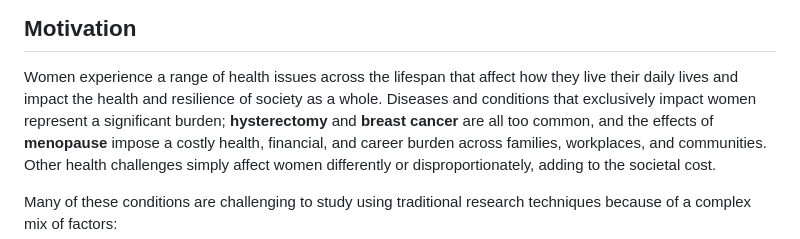
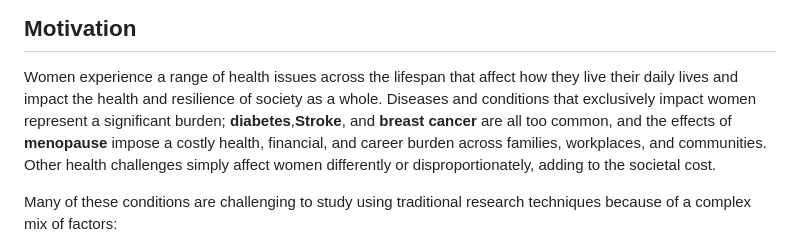
Before and after one commit to giftedu04-glitch/Menopause_Wearable_Device_Metric, a Markdown page: README.md, the part around the change. Rendered like a GitHub page.

Commit message:
Revise health conditions in motivation section
Updated the list of health conditions affecting women to include diabetes and stroke.

```diff
--- a/README.md
+++ b/README.md
@@ -38,7 +38,7 @@ transition in an individual woman.**
 
 Women experience a range of health issues across the lifespan that affect how they live
 their daily lives and impact the health and resilience of society as a whole. Diseases and
-conditions that exclusively impact women represent a significant burden; **hysterectomy**
+conditions that exclusively impact women represent a significant burden; **diabetes**,**Stroke**,
 and **breast cancer** are all too common, and the effects of **menopause** impose a costly
 health, financial, and career burden across families, workplaces, and communities. Other
 health challenges simply affect women differently or disproportionately, adding to the
```
